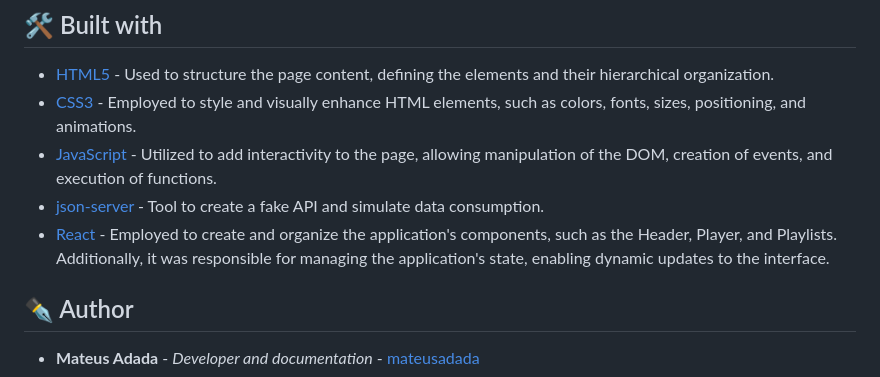
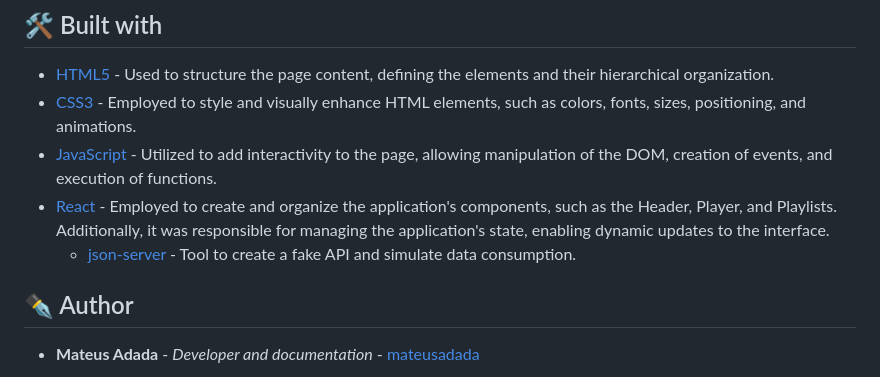
Before and after one commit to mateusadada/imersao-front-end-alura, a Markdown page: README.md, the part around the change. GitHub-like rendering.

```diff
--- a/README.md
+++ b/README.md
@@ -42,8 +42,8 @@ Used during the evolution of the website:
 * [HTML5](https://en.wikipedia.org/wiki/HTML5) - Used to structure the page content, defining the elements and their hierarchical organization.
 * [CSS3](https://en.wikipedia.org/wiki/CSS) - Employed to style and visually enhance HTML elements, such as colors, fonts, sizes, positioning, and animations.
 * [JavaScript](https://en.wikipedia.org/wiki/JavaScript) - Utilized to add interactivity to the page, allowing manipulation of the DOM, creation of events, and execution of functions.
-* [json-server](https://www.npmjs.com/package/json-server) - Tool to create a fake API and simulate data consumption.
 * [React](https://react.dev/) - Employed to create and organize the application's components, such as the Header, Player, and Playlists. Additionally, it was responsible for managing the application's state, enabling dynamic updates to the interface.
+  * [json-server](https://www.npmjs.com/package/json-server) - Tool to create a fake API and simulate data consumption.
 
 ## ✒️ Author
 
```
